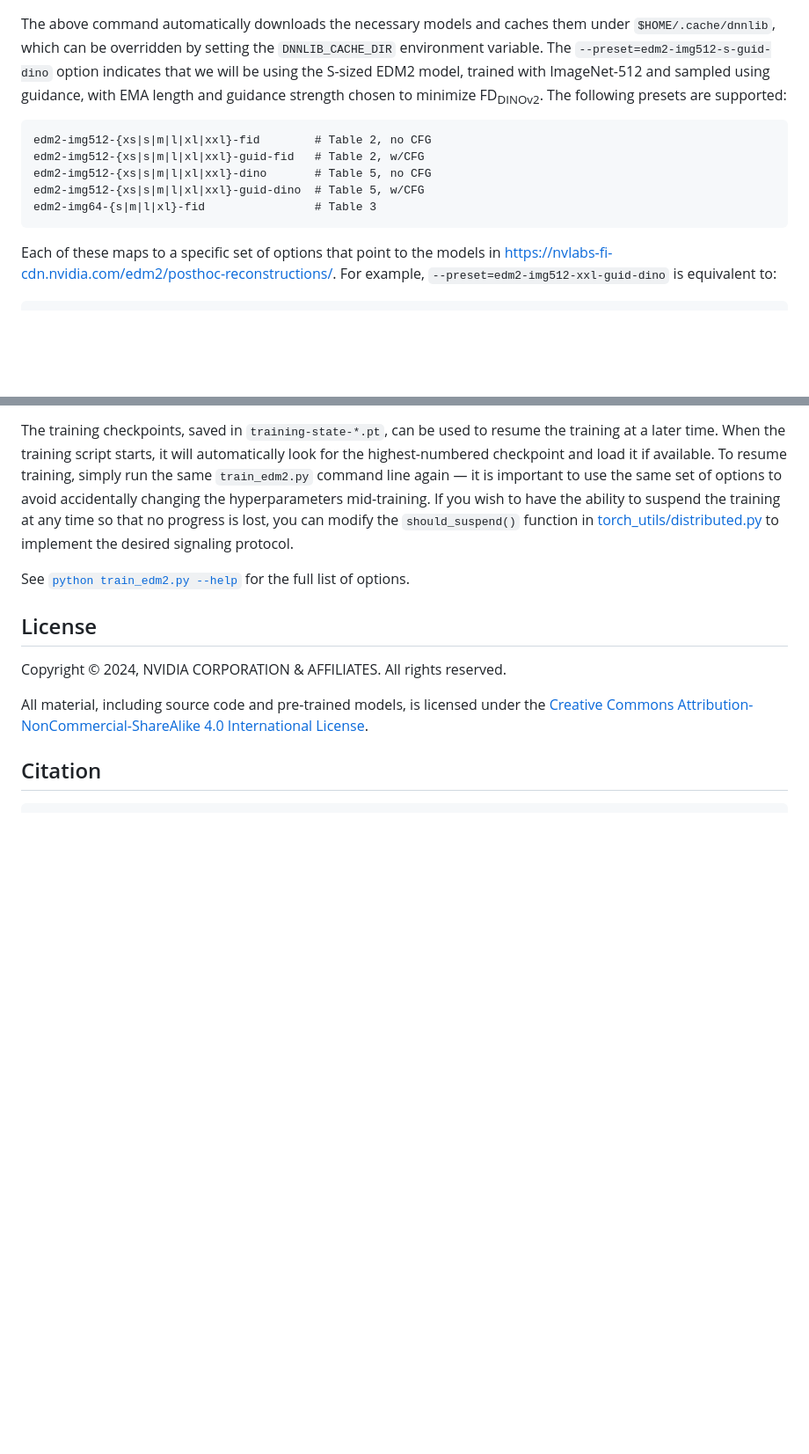
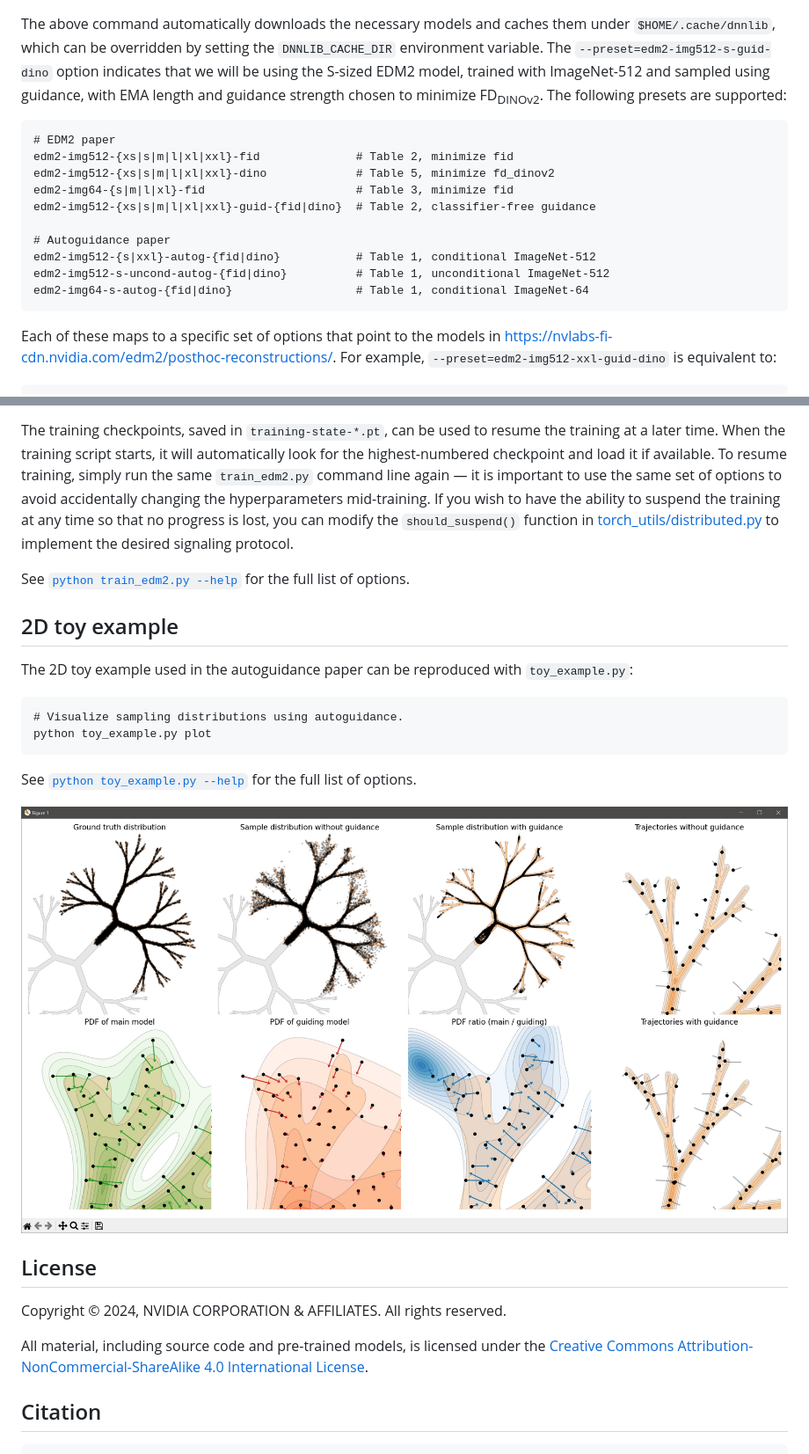
Before and after one commit to NVlabs/edm2, a Markdown page: README.md, 2 parts joined by grey strips. Shown at 88% size. GitHub-like rendering; pictures changed too: docs/toy-example.jpg (added); blank space fills up the shorter version.

Commit message:
Autoguidance release.

````diff
--- a/README.md
+++ b/README.md
@@ -54,11 +53,16 @@ python generate_images.py --preset=edm2-img512-s-guid-dino --outdir=out
 The above command automatically downloads the necessary models and caches them under `$HOME/.cache/dnnlib`, which can be overridden by setting the `DNNLIB_CACHE_DIR` environment variable. The `--preset=edm2-img512-s-guid-dino` option indicates that we will be using the S-sized EDM2 model, trained with ImageNet-512 and sampled using guidance, with EMA length and guidance strength chosen to minimize FD<sub>DINOv2</sub>. The following presets are supported:
 
 ```
-edm2-img512-{xs|s|m|l|xl|xxl}-fid        # Table 2, no CFG
-edm2-img512-{xs|s|m|l|xl|xxl}-guid-fid   # Table 2, w/CFG
-edm2-img512-{xs|s|m|l|xl|xxl}-dino       # Table 5, no CFG
-edm2-img512-{xs|s|m|l|xl|xxl}-guid-dino  # Table 5, w/CFG
-edm2-img64-{s|m|l|xl}-fid                # Table 3
+# EDM2 paper
+edm2-img512-{xs|s|m|l|xl|xxl}-fid              # Table 2, minimize fid
+edm2-img512-{xs|s|m|l|xl|xxl}-dino             # Table 5, minimize fd_dinov2
+edm2-img64-{s|m|l|xl}-fid                      # Table 3, minimize fid
+edm2-img512-{xs|s|m|l|xl|xxl}-guid-{fid|dino}  # Table 2, classifier-free guidance
+
+# Autoguidance paper
+edm2-img512-{s|xxl}-autog-{fid|dino}           # Table 1, conditional ImageNet-512
+edm2-img512-s-uncond-autog-{fid|dino}          # Table 1, unconditional ImageNet-512
+edm2-img64-s-autog-{fid|dino}                  # Table 1, conditional ImageNet-64
 ```
 
 Each of these maps to a specific set of options that point to the models in [https://nvlabs-fi-cdn.nvidia.com/edm2/posthoc-reconstructions/](https://nvlabs-fi-cdn.nvidia.com/edm2/posthoc-reconstructions/). For example, `--preset=edm2-img512-xxl-guid-dino` is equivalent to:
@@ -206,6 +210,19 @@ When the training script starts, it will automatically look for the highest-numb
 
 See [`python train_edm2.py --help`](./docs/train-help.txt) for the full list of options.
 
+## 2D toy example
+
+The 2D toy example used in the autoguidance paper can be reproduced with `toy_example.py`:
+
+```.bash
+# Visualize sampling distributions using autoguidance.
+python toy_example.py plot
+```
+
+See [`python toy_example.py --help`](./docs/toy-help.txt) for the full list of options.
+
+![2D toy example](./docs/toy-example.jpg)
+
 ## License
 
 Copyright &copy; 2024, NVIDIA CORPORATION & AFFILIATES. All rights reserved.
````
Also changed, not shown: other parts of README.md (+16 -9 lines), 8 other files.
